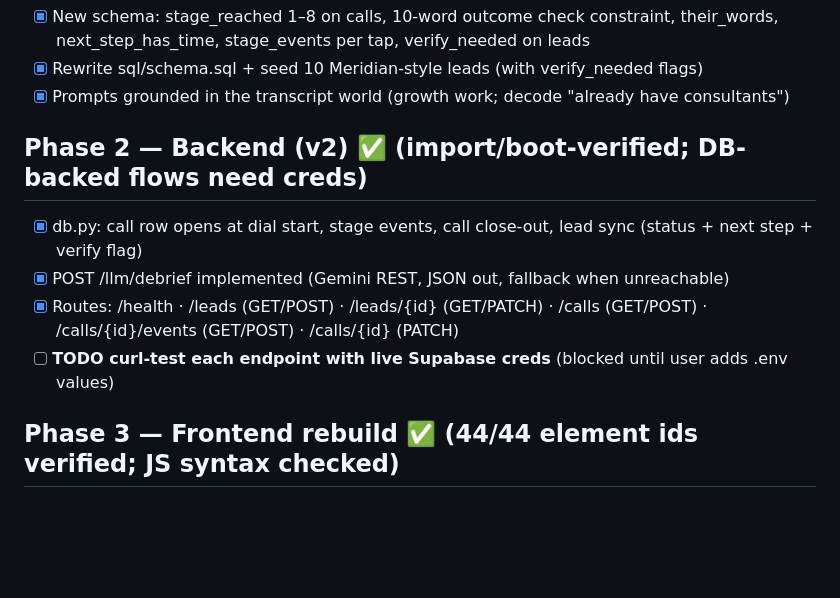
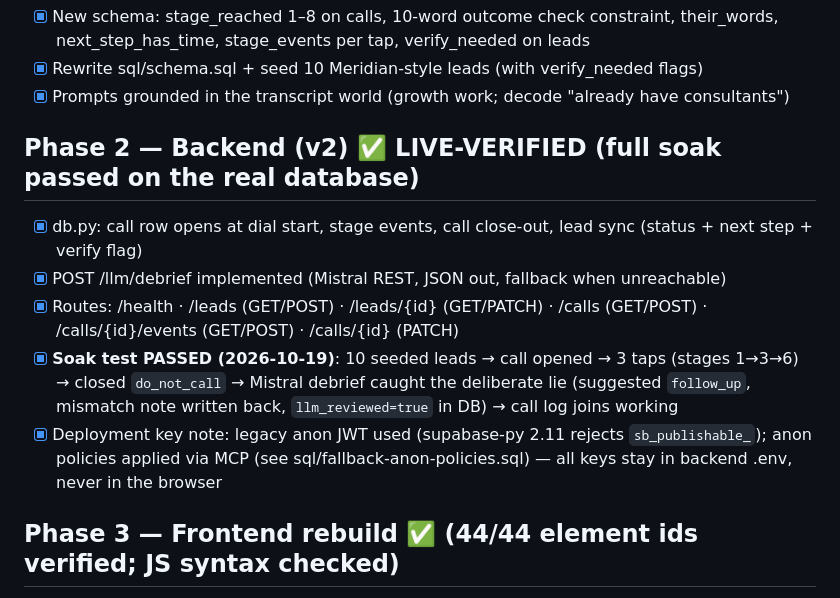
Before and after one commit to KrishnaLasya-98/callers-cockpit, a Markdown page: TODO.md, the part around the change. Rendered like a GitHub page; blank space fills up the shorter version.

Commit message:
TODO: soak test passed, blocks cleared

```diff
--- a/TODO.md
+++ b/TODO.md
@@ -12,11 +12,12 @@
 - [x] Rewrite sql/schema.sql + seed 10 Meridian-style leads (with verify_needed flags)
 - [x] Prompts grounded in the transcript world (growth work; decode "already have consultants")
 
-## Phase 2 — Backend (v2) ✅ (import/boot-verified; DB-backed flows need creds)
+## Phase 2 — Backend (v2) ✅ LIVE-VERIFIED (full soak passed on the real database)
 - [x] db.py: call row opens at dial start, stage events, call close-out, lead sync (status + next step + verify flag)
-- [x] POST /llm/debrief implemented (Gemini REST, JSON out, fallback when unreachable)
+- [x] POST /llm/debrief implemented (Mistral REST, JSON out, fallback when unreachable)
 - [x] Routes: /health · /leads (GET/POST) · /leads/{id} (GET/PATCH) · /calls (GET/POST) · /calls/{id}/events (GET/POST) · /calls/{id} (PATCH)
-- [ ] **TODO curl-test each endpoint with live Supabase creds** (blocked until user adds .env values)
+- [x] **Soak test PASSED (2026-10-19)**: 10 seeded leads → call opened → 3 taps (stages 1→3→6) → closed `do_not_call` → Mistral debrief caught the deliberate lie (suggested `follow_up`, mismatch note written back, `llm_reviewed=true` in DB) → call log joins working
+- [x] Deployment key note: legacy anon JWT used (supabase-py 2.11 rejects `sb_publishable_`); anon policies applied via MCP (see sql/fallback-anon-policies.sql) — all keys stay in backend .env, never in the browser
 
 ## Phase 3 — Frontend rebuild ✅ (44/44 element ids verified; JS syntax checked)
 - [x] Screen 1 = live call: lead card + stepper 1–8 + stage card (purpose, "they tend to say", what-happened taps) + their-words box + next-step input with amber day+time warning
```
